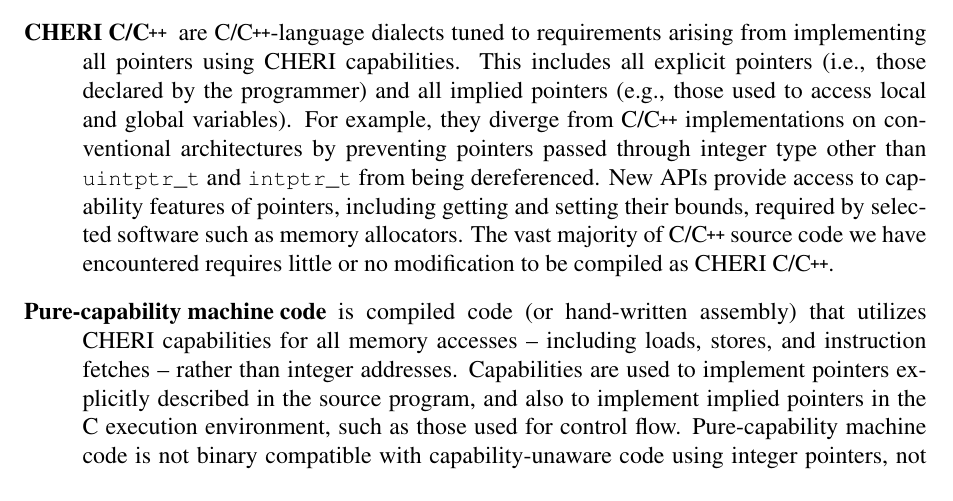
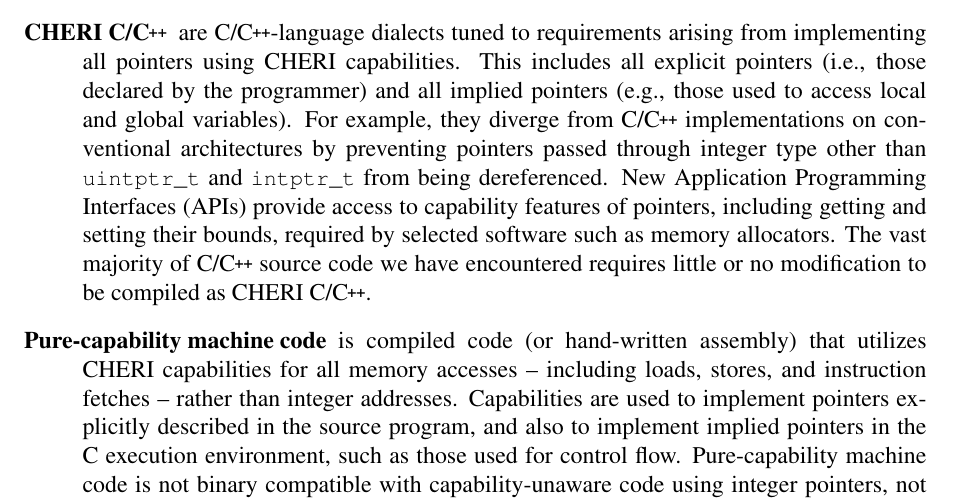
Before and after one commit to CTSRD-CHERI/cheri-c-programming, a LaTeX paper (cheri-c-programming.tex): part of page 3 of 33, cut so that both start at the same text. Compiled offline with pdfLaTeX.

Commit message:
Expand acronym API on first use.

```diff
--- a/cheri-c-programming.tex
+++ b/cheri-c-programming.tex
@@ -214,9 +214,9 @@ code-generation, and linkage models:
   For example, they diverge from C/\cpp{} implementations on conventional
   architectures by preventing pointers passed through integer type other
   than \cuintptrt and \cintptrt{} from being dereferenced.
-  New APIs provide access to capability features of pointers, including
-  getting and setting their bounds, required by selected software such as
-  memory allocators.
+  New Application Programming Interfaces (APIs) provide access to capability
+  features of pointers, including getting and setting their bounds, required
+  by selected software such as memory allocators.
   The vast majority of C/\cpp{} source code we have encountered requires
   little or no modification to be compiled as CHERI C/\cpp{}.
 
```
